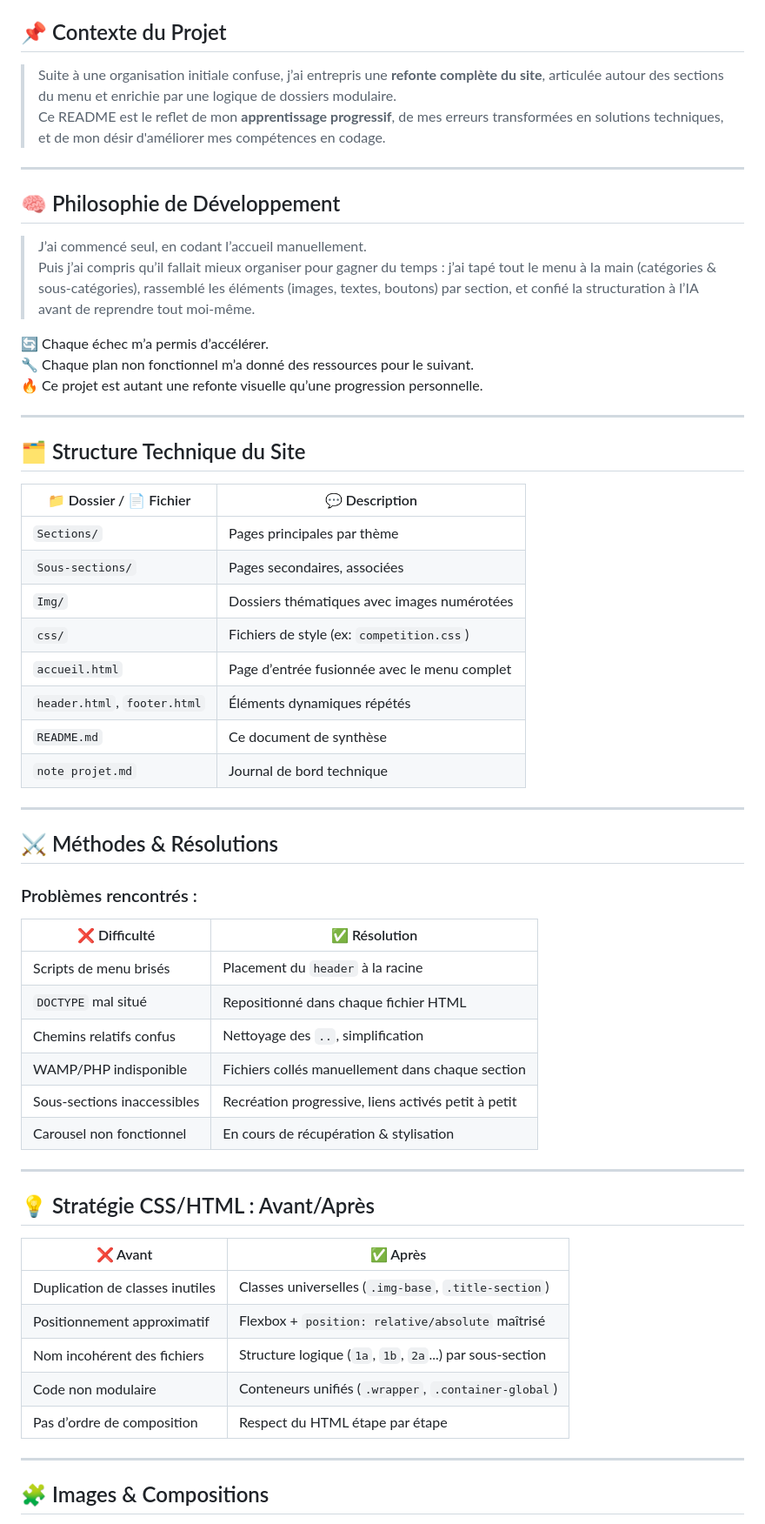
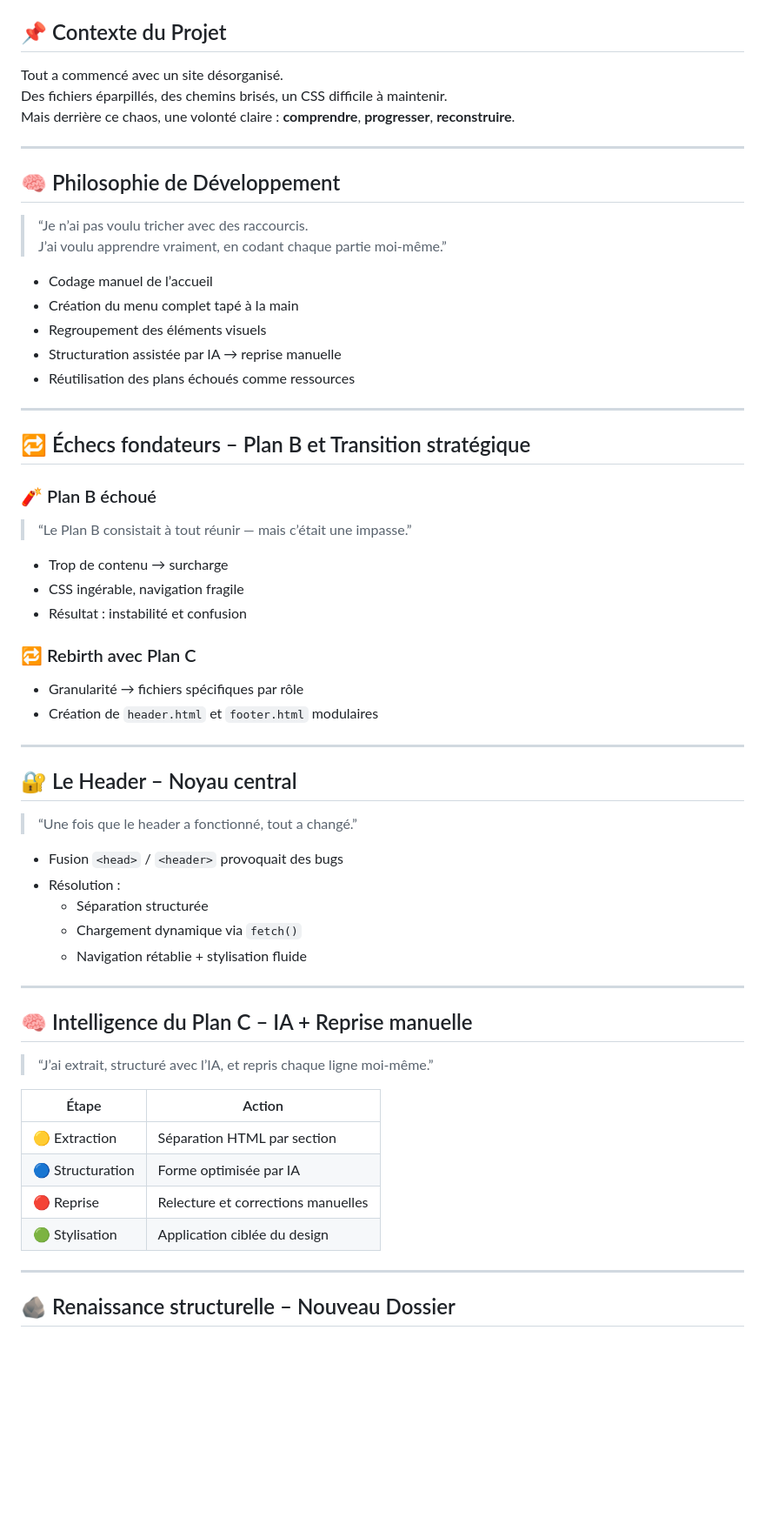
Before and after one commit to morchid65/projet-refonte-site, a Markdown page: README.md, the part around the change printed below. Shown: that part at 87% size. GitHub-like rendering; blank space fills up the shorter version.

```diff
--- a/README.md
+++ b/README.md
@@ -2,63 +28,66 @@
 
 ## 📌 Contexte du Projet
 
-> Suite à une organisation initiale confuse, j’ai entrepris une **refonte complète du site**, articulée autour des sections du menu et enrichie par une logique de dossiers modulaire.
-> Ce README est le reflet de mon **apprentissage progressif**, de mes erreurs transformées en solutions techniques, et de mon désir d'améliorer mes compétences en codage.
+Tout a commencé avec un site désorganisé.
+Des fichiers éparpillés, des chemins brisés, un CSS difficile à maintenir.
+Mais derrière ce chaos, une volonté claire : **comprendre**, **progresser**, **reconstruire**.
 
 ---
 
 ## 🧠 Philosophie de Développement
 
-> J’ai commencé seul, en codant l’accueil manuellement.
-> Puis j’ai compris qu’il fallait mieux organiser pour gagner du temps : j’ai tapé tout le menu à la main (catégories & sous-catégories), rassemblé les éléments (images, textes, boutons) par section, et confié la structuration à l’IA avant de reprendre tout moi-même.
+> “Je n’ai pas voulu tricher avec des raccourcis.
+> J’ai voulu apprendre vraiment, en codant chaque partie moi-même.”
 
-🔄 Chaque échec m’a permis d’accélérer.
-🔧 Chaque plan non fonctionnel m’a donné des ressources pour le suivant.
-🔥 Ce projet est autant une refonte visuelle qu’une progression personnelle.
+- Codage manuel de l’accueil
+- Création du menu complet tapé à la main
+- Regroupement des éléments visuels
+- Structuration assistée par IA → reprise manuelle
+- Réutilisation des plans échoués comme ressources
 
 ---
 
-## 🗂️ Structure Technique du Site
+## 🔁 Échecs fondateurs – Plan B et Transition stratégique
 
-| 📁 Dossier / 📄 Fichier       | 💬 Description                                      |
-|-----------------------------|---------------------------------------------------|
-| `Sections/`                 | Pages principales par thème                       |
-| `Sous-sections/`           | Pages secondaires, associées                      |
-| `Img/`                      | Dossiers thématiques avec images numérotées       |
-| `css/`                      | Fichiers de style (ex: `competition.css`)         |
-| `accueil.html`              | Page d’entrée fusionnée avec le menu complet      |
-| `header.html`, `footer.html`| Éléments dynamiques répétés                       |
-| `README.md`                 | Ce document de synthèse                          |
-| `note projet.md`            | Journal de bord technique                         |
+### 🧨 Plan B échoué
+
+> “Le Plan B consistait à tout réunir — mais c’était une impasse.”
+
+- Trop de contenu → surcharge
+- CSS ingérable, navigation fragile
+- Résultat : instabilité et confusion
+
+### 🔁 Rebirth avec Plan C
+
+- Granularité → fichiers spécifiques par rôle
+- Création de `header.html` et `footer.html` modulaires
 
 ---
 
-## ⚔️ Méthodes & Résolutions
+## 🔐 Le Header – Noyau central
 
-### Problèmes rencontrés :
+> “Une fois que le header a fonctionné, tout a changé.”
 
-| ❌ Difficulté | ✅ Résolution |
-|--------------|---------------|
-| Scripts de menu brisés | Placement du `header` à la racine |
-| `DOCTYPE` mal situé | Repositionné dans chaque fichier HTML |
-| Chemins relatifs confus | Nettoyage des `..`, simplification |
-| WAMP/PHP indisponible | Fichiers collés manuellement dans chaque section |
-| Sous-sections inaccessibles | Recréation progressive, liens activés petit à petit |
-| Carousel non fonctionnel | En cours de récupération & stylisation |
+- Fusion `<head>` / `<header>` provoquait des bugs
+- Résolution :
+  - Séparation structurée
+  - Chargement dynamique via `fetch()`
+  - Navigation rétablie + stylisation fluide
 
 ---
 
-## 💡 Stratégie CSS/HTML : Avant/Après
+## 🧠 Intelligence du Plan C – IA + Reprise manuelle
 
-| ❌ Avant                            | ✅ Après |
-|------------------------------------|---------|
-| Duplication de classes inutiles    | Classes universelles (`.img-base`, `.title-section`) |
-| Positionnement approximatif        | Flexbox + `position: relative/absolute` maîtrisé |
-| Nom incohérent des fichiers        | Structure logique (`1a`, `1b`, `2a`...) par sous-section |
-| Code non modulaire                 | Conteneurs unifiés (`.wrapper`, `.container-global`) |
-| Pas d’ordre de composition         | Respect du HTML étape par étape |
+> “J’ai extrait, structuré avec l’IA, et repris chaque ligne moi-même.”
+
+| Étape        | Action                           |
+|--------------|----------------------------------|
+| 🟡 Extraction | Séparation HTML par section      |
+| 🔵 Structuration | Forme optimisée par IA       |
+| 🔴 Reprise   | Relecture et corrections manuelles |
+| 🟢 Stylisation | Application ciblée du design     |
 
 ---
 
-## 🧩 Images & Compositions
+## 🪨 Renaissance structurelle – Nouveau Dossier
 
```
Also changed, not shown: other parts of README.md (+86 -24 lines).
